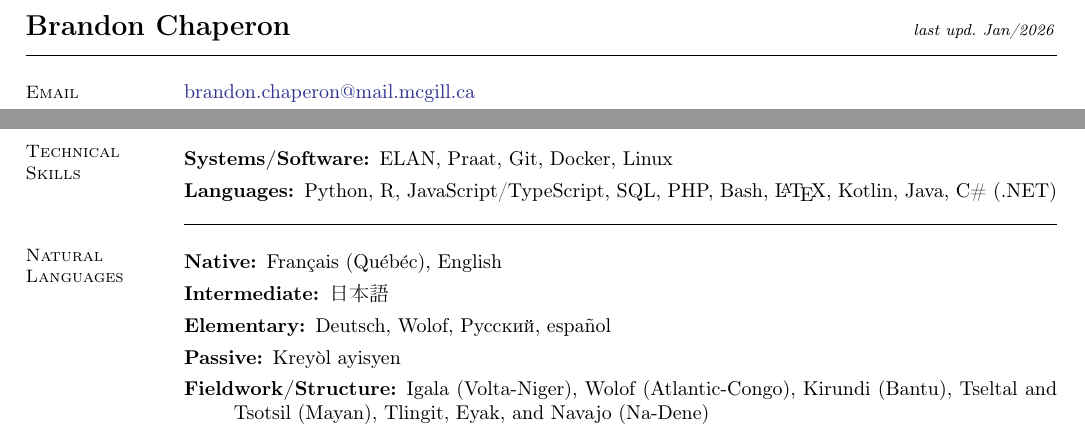
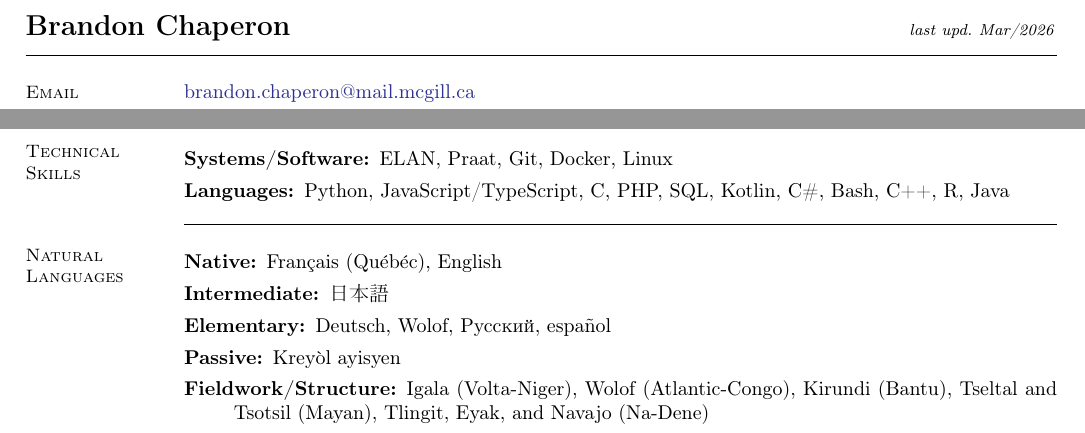
Before and after one commit to bchaper0n/bchaper0n.github.io, a LaTeX CV (docs/cv/bchapcv.tex): two parts of pages 1 and 3 of 3, joined at a grey line, cut so that both start at the same text. Compiled offline with pdfLaTeX.

Commit message:
updated programming languages

```diff
--- a/docs/cv/bchapcv.tex
+++ b/docs/cv/bchapcv.tex
@@ -25,7 +25,7 @@
 }
 
 
-\begin{document}{\Large \textbf{Brandon Chaperon} \hfill\footnotesize {\it last upd. Jan/2026} \hphantom{.............................}}
+\begin{document}{\Large \textbf{Brandon Chaperon} \hfill\footnotesize {\it last upd. Mar/2026} \hphantom{.............................}}
 \begin{resume}
 
 	% === PERSONAL INFO ===
@@ -309,8 +309,8 @@
 		:] ELAN, Praat, %, Ableton, FL Studio
 		Git, Docker, Linux%, SVN, MySQL, MongoDB, PostgreSQL, Redis, RabbitMQ, Celery, Jest Testing,
 		\item[Languages:] Python, % (PyTorch, TensorFlow, NLTK),
-		R, JavaScript/TypeScript, SQL, PHP, Bash, \LaTeX, Kotlin, Java, C\# (.NET)
-		%(PL), NodeJS, Clojure%(script), OCaml, Julia%(Gen), C
+		JavaScript/TypeScript, C, PHP, SQL, Kotlin, C\#, Bash, C++, R, Java
+		%(PL), NodeJS, Clojure%(script), OCaml, Julia%(Gen)
 	\end{description}
 
 
```
Also changed, not shown: docs/cv/bchapcv.pdf.
